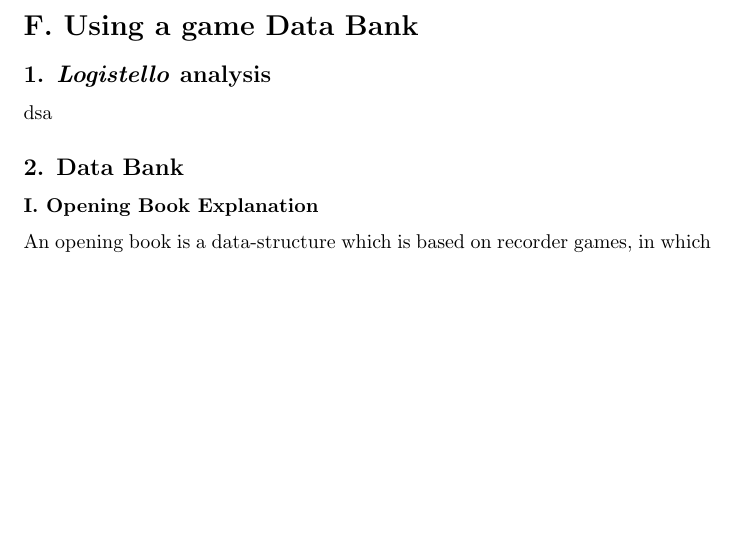
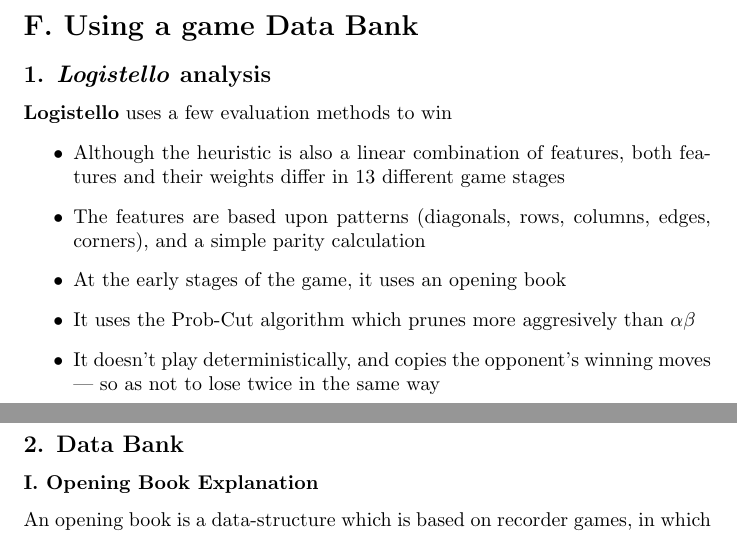
Before and after one commit to e-avidan/AI2, a LaTeX problem sheet (HW2.tex): part of page 3 of 4 before the commit and two parts of pages 3 and 4 of 4 after it, the two joined at a grey line, cut so that both start at the same text, the shorter picture padded with empty space. Compiled offline with pdfLaTeX.

Commit message:
Logistello analysis

```diff
--- a/HW2.tex
+++ b/HW2.tex
@@ -80,7 +80,14 @@
 
 \section*{F. Using a game Data Bank}
 \subsection*{1. \emph{Logistello} analysis}
-dsa
+\textbf{Logistello} uses a few evaluation methods to win
+\begin{itemize}
+\item Although the heuristic is also a linear combination of features, both features and their weights differ in 13 different game stages
+\item The features are based upon patterns (diagonals, rows, columns, edges, corners), and a simple parity calculation
+\item At the early stages of the game, it uses an opening book
+\item It uses the Prob-Cut algorithm which prunes more aggresively than $\alpha\beta$
+\item It doesn't play deterministically, and copies the opponent's winning moves --- so as not to lose twice in the same way
+\end{itemize}
 
 \subsection*{2. Data Bank}
 \subsubsection*{I. Opening Book Explanation}
```
